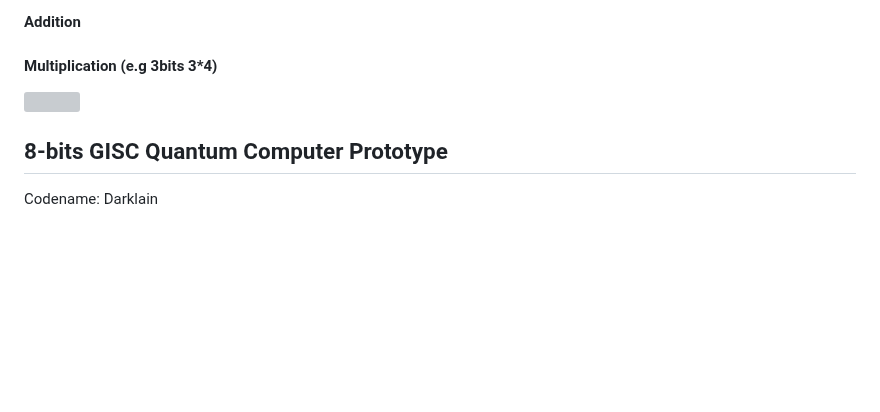
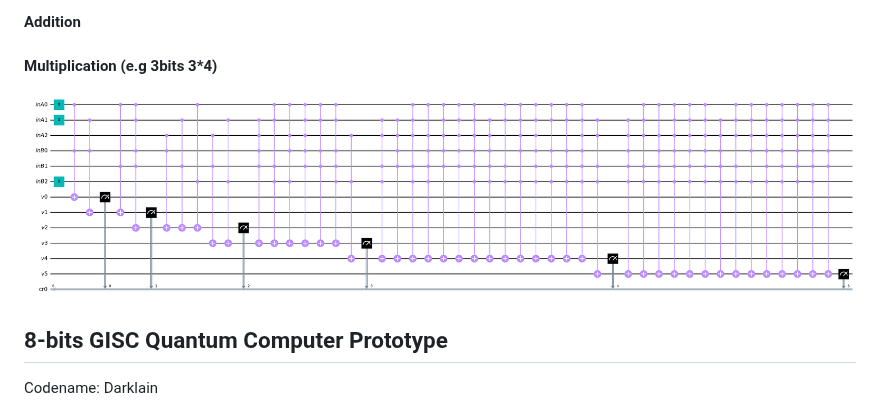
Before and after one commit to alcyhk/gisc, a Markdown page: README.md, the part around the change. GitHub-like rendering; blank space fills up the shorter version; grey boxes are pictures that could not be loaded.

```diff
--- a/README.md
+++ b/README.md
@@ -97,7 +97,7 @@ graph TD;
 #### Addition
 
 #### Multiplication (e.g 3bits 3*4)
-<img src="qMul.png" title="hover text">
+<img src="photos/qMul.png" title="hover text">
 
 
 ## 8-bits GISC Quantum Computer Prototype
```
